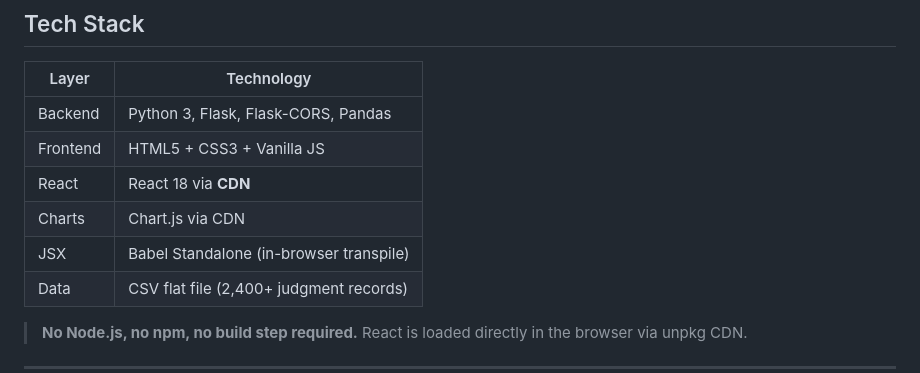
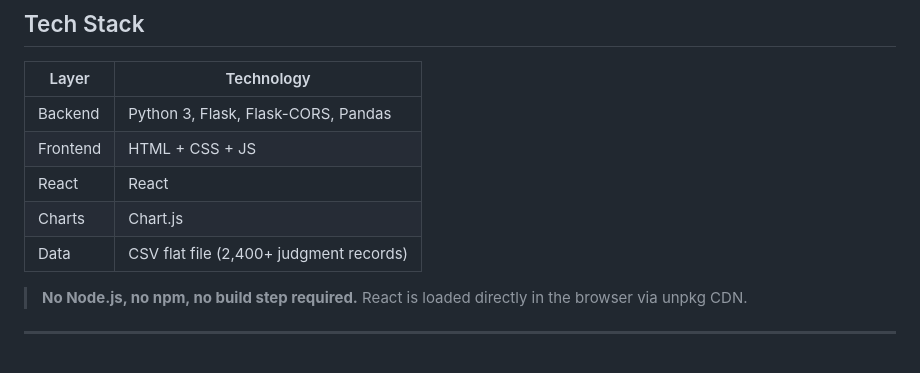
Before and after one commit to pragatichauhan2207/Case_Information, a Markdown page: README.md, the part around the change. GitHub-like rendering.

Commit message:
Revise tech stack in README
Updated frontend technologies and removed unnecessary details.

```diff
--- a/README.md
+++ b/README.md
@@ -9,10 +9,9 @@ Full-stack web application for searching and analysing Sikkim High Court judgmen
 | Layer     | Technology                                         |
 |-----------|----------------------------------------------------|
 | Backend   | Python 3, Flask, Flask-CORS, Pandas               |
-| Frontend  | HTML5 + CSS3 + Vanilla JS                         |
-| React     | React 18 via **CDN**    |
-| Charts    | Chart.js via CDN                                  |
-| JSX       | Babel Standalone (in-browser transpile)           |
+| Frontend  | HTML + CSS +  JS                         |
+| React     | React |
+| Charts    | Chart.js                                  |
 | Data      | CSV flat file (2,400+ judgment records)           |
 
 > **No Node.js, no npm, no build step required.**
```
